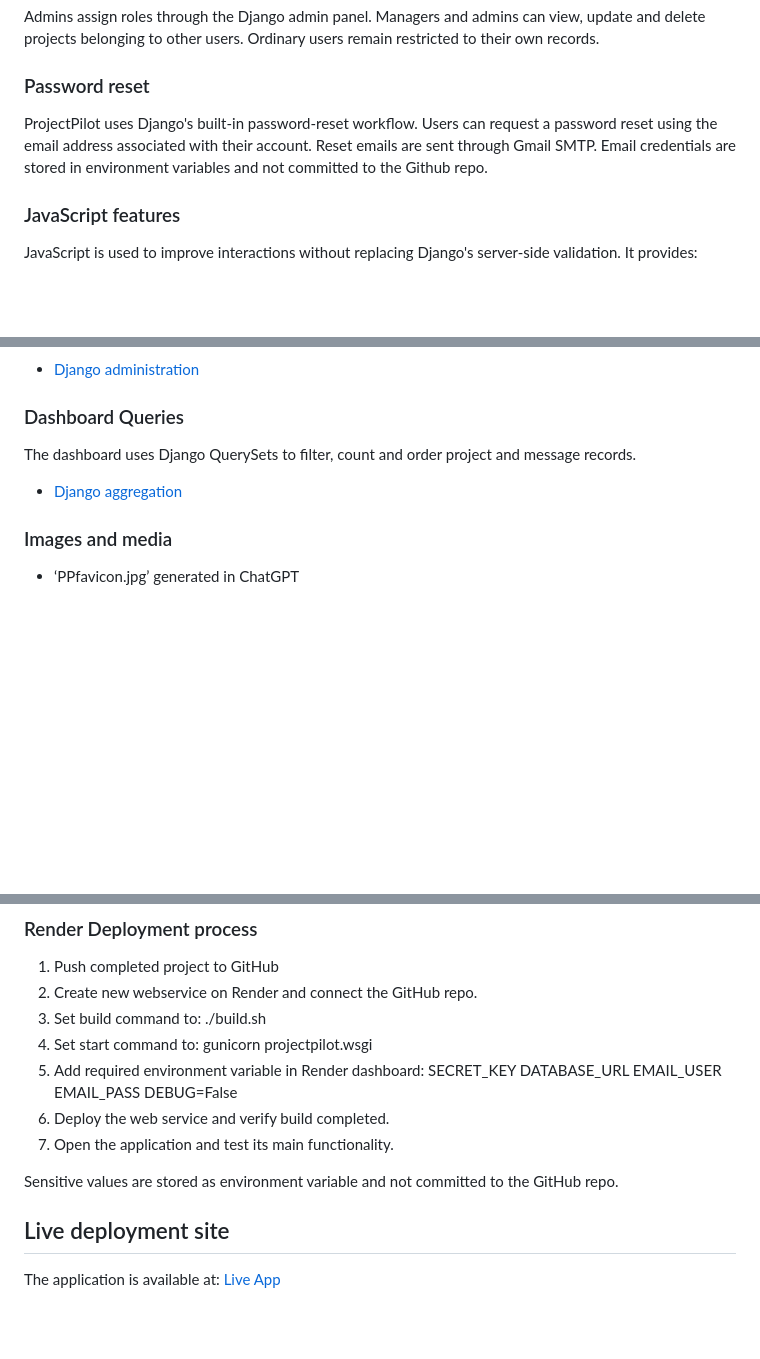
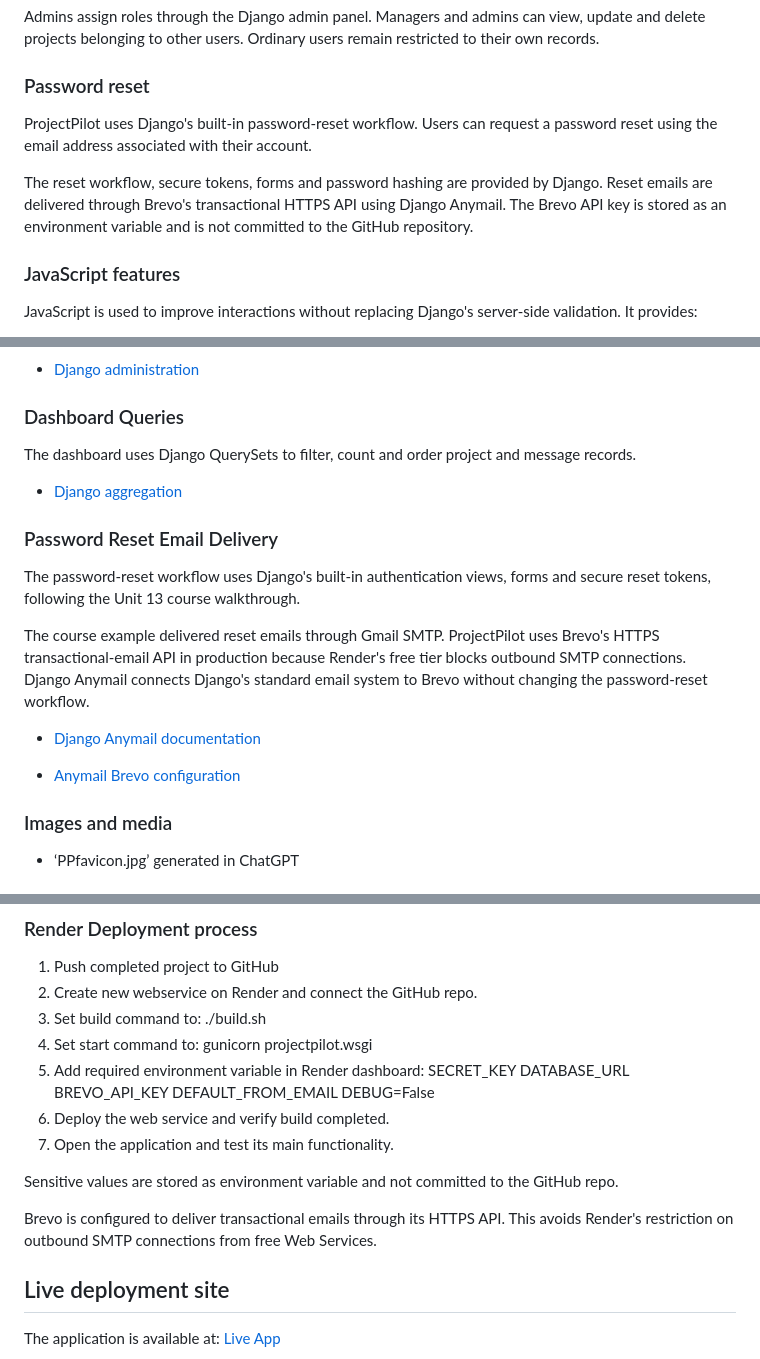
Before and after one commit to ScriptusDigital/Frameworks_Assignment, a Markdown page: README.md, 3 parts joined by grey strips. Drawn GitHub-style; blank space fills up the shorter version.

Commit message:
doc: added Brevo config for emails

```diff
--- a/README.md
+++ b/README.md
@@ -75,7 +75,9 @@ ProjectPilot includes three application roles:
 Admins assign roles through the Django admin panel. Managers and admins can view, update and delete projects belonging to other users. Ordinary users remain restricted to their own records.
 
 ### Password reset
-ProjectPilot uses Django's built-in password-reset workflow. Users can request a password reset using the email address associated with their account. Reset emails are sent through Gmail SMTP. Email credentials are stored in environment variables and not committed to the Github repo.
+ProjectPilot uses Django's built-in password-reset workflow. Users can request a password reset using the email address associated with their account.
+
+The reset workflow, secure tokens, forms and password hashing are provided by Django. Reset emails are delivered through Brevo's transactional HTTPS API using Django Anymail. The Brevo API key is stored as an environment variable and is not committed to the GitHub repository.
 
 ### JavaScript features
 JavaScript is used to improve interactions without replacing Django's server-side validation. It provides:
@@ -279,6 +280,16 @@ The dashboard uses Django QuerySets to filter, count and order project and messa
 
 - [Django aggregation](https://docs.djangoproject.com/en/5.2/topics/db/aggregation/)
 
+### Password Reset Email Delivery
+The password-reset workflow uses Django's built-in authentication views, forms and secure reset tokens, following the Unit 13 course walkthrough.
+
+The course example delivered reset emails through Gmail SMTP. ProjectPilot uses Brevo's HTTPS transactional-email API in production because Render's free tier blocks outbound SMTP connections. Django Anymail connects Django's standard email system to Brevo without changing the password-reset workflow.
+
+- [Django Anymail documentation](https://anymail.dev/en/stable/index.html)
+
+- [Anymail Brevo configuration](https://anymail.dev/en/stable/esps/brevo/)
+
+
 ### Images and media
 - ‘PPfavicon.jpg’ generated in ChatGPT
 
@@ -301,14 +312,16 @@ gunicorn projectpilot.wsgi
 5. Add required environment variable in Render dashboard:
 SECRET_KEY
 DATABASE_URL
-EMAIL_USER
-EMAIL_PASS
+BREVO_API_KEY
+DEFAULT_FROM_EMAIL
 DEBUG=False
 6. Deploy the web service and verify build completed.
 7. Open the application and test its main functionality.
 
 Sensitive values are stored as environment variable and not committed to the GitHub repo.
 
+Brevo is configured to deliver transactional emails through its HTTPS API. This avoids Render's restriction on outbound SMTP connections from free Web Services.
+
 ## Live deployment site
 The application is available at:
 [Live App](https://frameworks-assignment.onrender.com/)
```
Also changed, not shown: other parts of README.md (+1 -2 lines).
